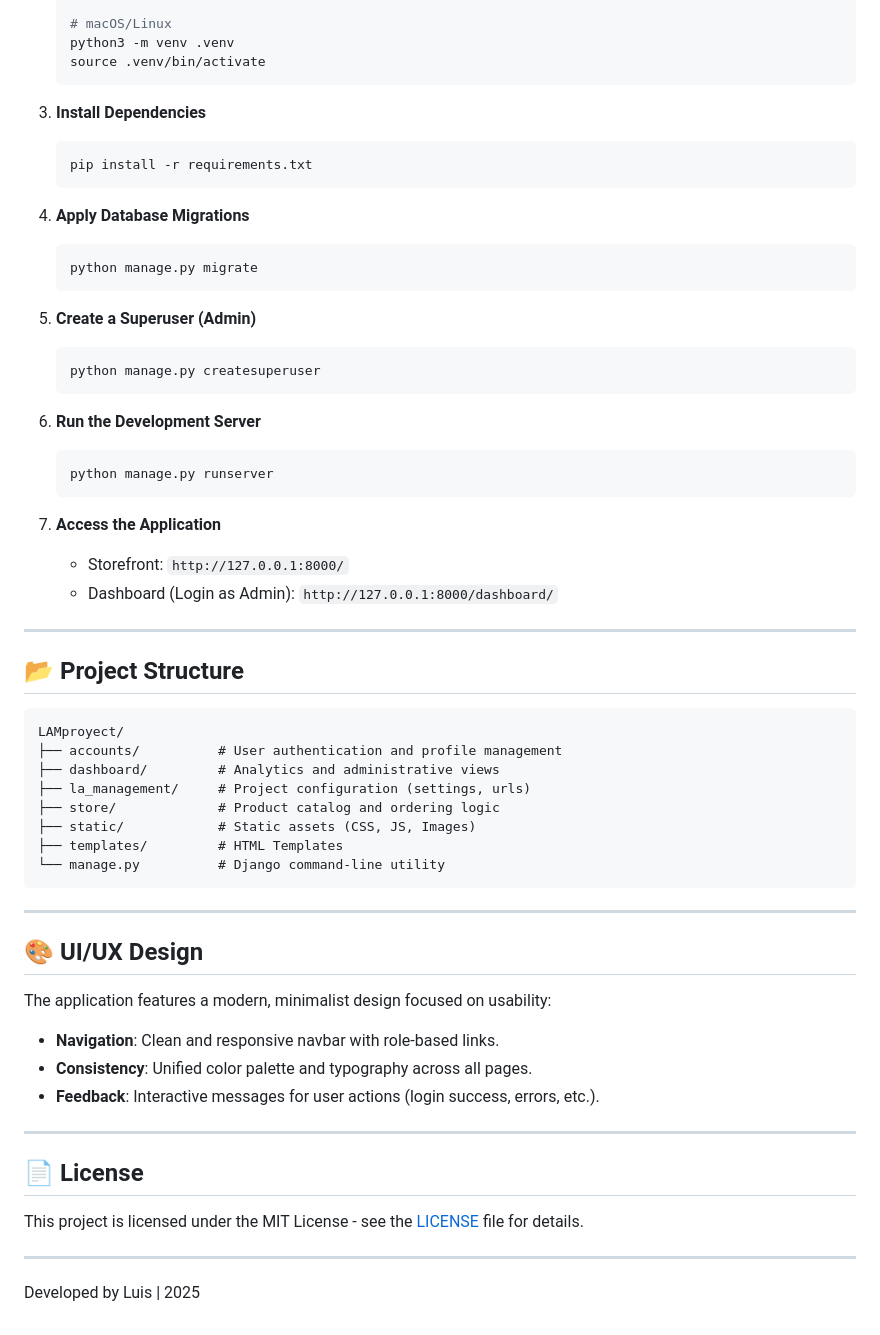
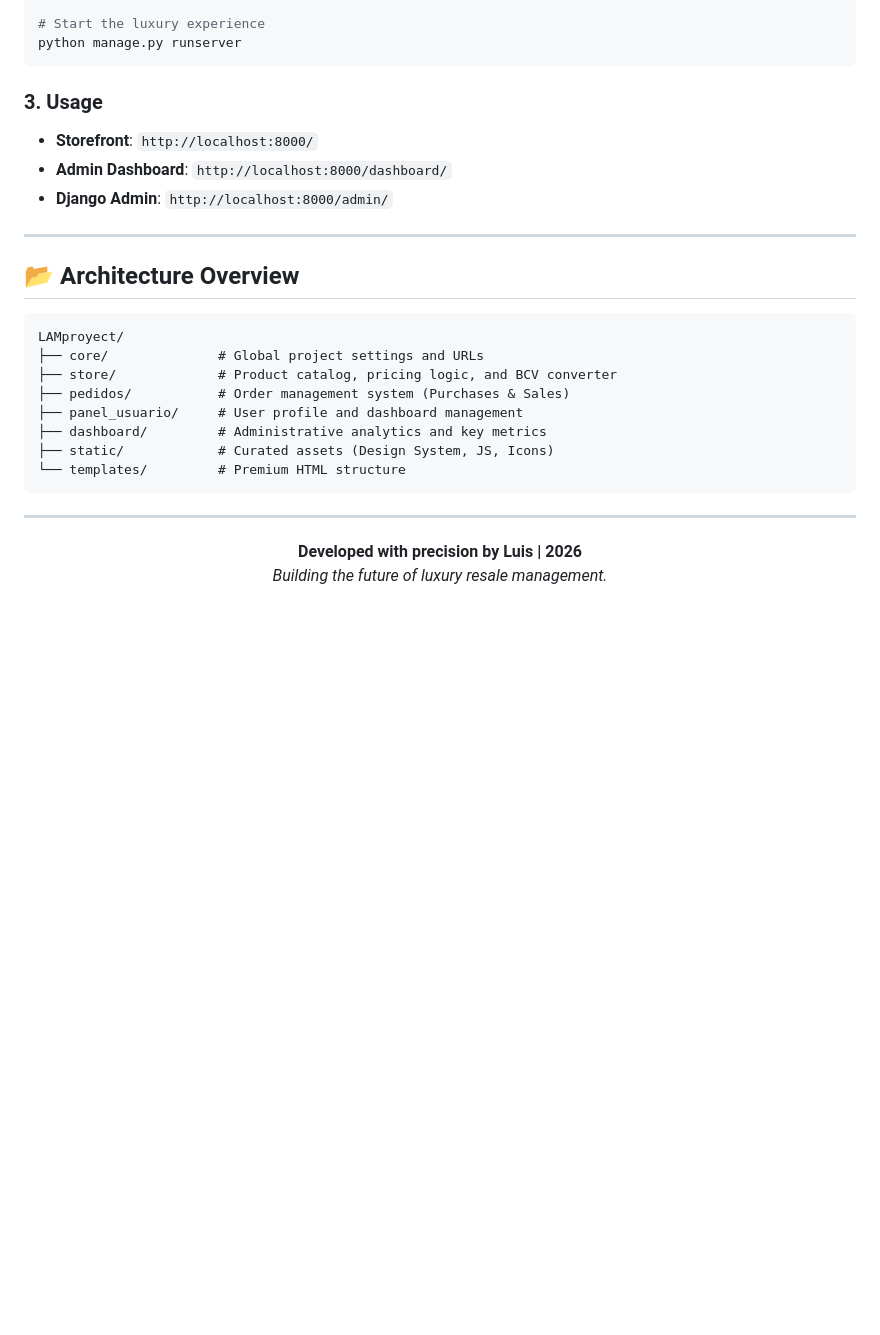
Before and after one commit to arturojimenezg15-alt/LAMproyect, a Markdown page: README.md, the part around one of its changes. Drawn GitHub-style; blank space fills up the shorter version.

````diff
--- a/README.md
+++ b/README.md
@@ -63,68 +92,34 @@ Follow these instructions to get the project up and running on your local machin
 
-    # macOS/Linux
-    python3 -m venv .venv
-    source .venv/bin/activate
-    ```
+# Start the luxury experience
+python manage.py runserver
+```
 
-3.  **Install Dependencies**
+### 3. Usage
 
-    ```bash
-    pip install -r requirements.txt
-    ```
-
-4.  **Apply Database Migrations**
-
-    ```bash
-    python manage.py migrate
-    ```
-
-5.  **Create a Superuser (Admin)**
-
-    ```bash
-    python manage.py createsuperuser
-    ```
-
-6.  **Run the Development Server**
-
-    ```bash
-    python manage.py runserver
-    ```
-
-7.  **Access the Application**
-    - Storefront: `http://127.0.0.1:8000/`
-    - Dashboard (Login as Admin): `http://127.0.0.1:8000/dashboard/`
+- **Storefront**: `http://localhost:8000/`
+- **Admin Dashboard**: `http://localhost:8000/dashboard/`
+- **Django Admin**: `http://localhost:8000/admin/`
 
 ---
 
-## 📂 Project Structure
+## 📂 Architecture Overview
 
 ```text
 LAMproyect/
-├── accounts/          # User authentication and profile management
-├── dashboard/         # Analytics and administrative views
-├── la_management/     # Project configuration (settings, urls)
-├── store/             # Product catalog and ordering logic
-├── static/            # Static assets (CSS, JS, Images)
-├── templates/         # HTML Templates
-└── manage.py          # Django command-line utility
+├── core/              # Global project settings and URLs
+├── store/             # Product catalog, pricing logic, and BCV converter
+├── pedidos/           # Order management system (Purchases & Sales)
+├── panel_usuario/     # User profile and dashboard management
+├── dashboard/         # Administrative analytics and key metrics
+├── static/            # Curated assets (Design System, JS, Icons)
+└── templates/         # Premium HTML structure
 ```
 
 ---
 
-## 🎨 UI/UX Design
+<div align="center">
 
-The application features a modern, minimalist design focused on usability:
+**Developed with precision by Luis | 2026**
+_Building the future of luxury resale management._
 
-- **Navigation**: Clean and responsive navbar with role-based links.
-- **Consistency**: Unified color palette and typography across all pages.
-- **Feedback**: Interactive messages for user actions (login success, errors, etc.).
-
----
-
-## 📄 License
-
-This project is licensed under the MIT License - see the [LICENSE](LICENSE) file for details.
-
----
-
-Developed by Luis | 2025
+</div>
````
Also changed, not shown: other parts of README.md (+66 -37 lines).
